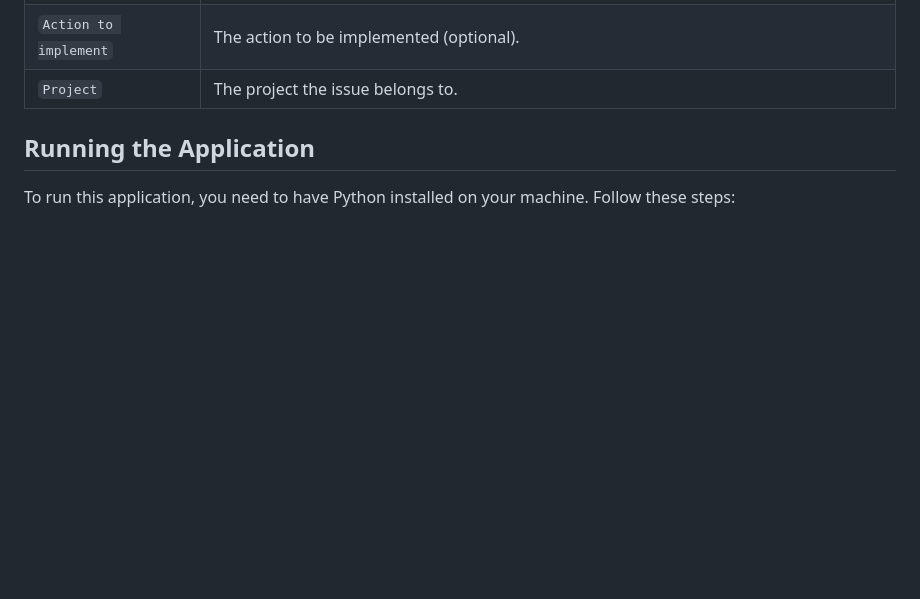
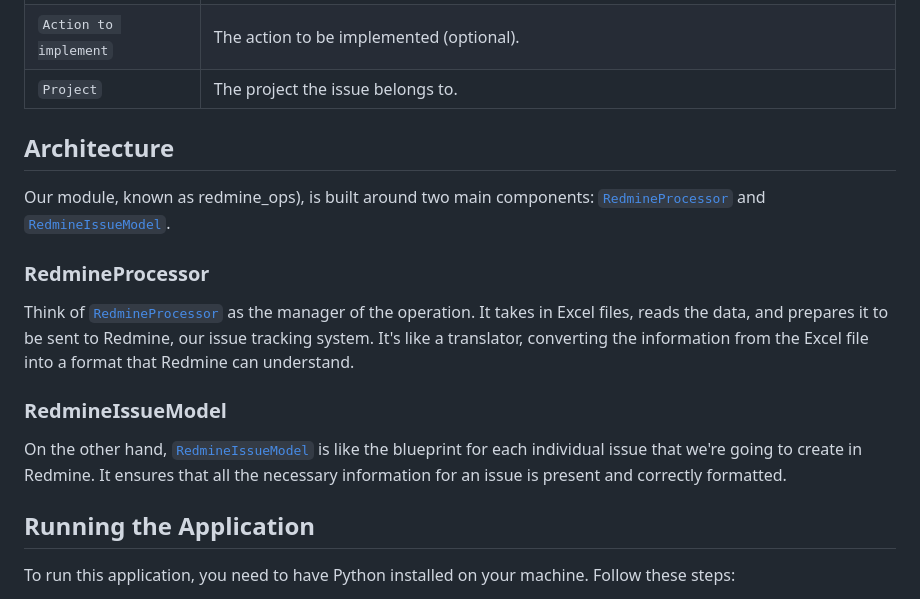
Before and after one commit to jaimevalero/redmine-ops, a Markdown page: README.md, the part around the change. Rendered like a GitHub page; blank space fills up the shorter version.

Commit message:
Improve doc

```diff
--- a/README.md
+++ b/README.md
@@ -24,6 +24,20 @@ The Excel file should contain the following fields, which correspond to the attr
 | `Action to implement`   | The action to be implemented (optional).                                    |
 | `Project`               | The project the issue belongs to.                                           |
 
+
+## Architecture
+
+Our module, known as redmine_ops), is built around two main components: [`RedmineProcessor`](redmine_ops/RedmineProcessor.py) and [`RedmineIssueModel`](<redmine_ops/RedmineIssueModel.py>).
+
+### RedmineProcessor
+
+Think of [`RedmineProcessor`](<ruta_al_archivo_RedmineProcessor.py>) as the manager of the operation. It takes in Excel files, reads the data, and prepares it to be sent to Redmine, our issue tracking system. It's like a translator, converting the information from the Excel file into a format that Redmine can understand.
+
+### RedmineIssueModel
+
+On the other hand, [`RedmineIssueModel`](<ruta_al_archivo_RedmineIssueModel.py>) is like the blueprint for each individual issue that we're going to create in Redmine. It ensures that all the necessary information for an issue is present and correctly formatted.
+
+
 ## Running the Application
 To run this application, you need to have Python installed on your machine. Follow these steps:
 
```
